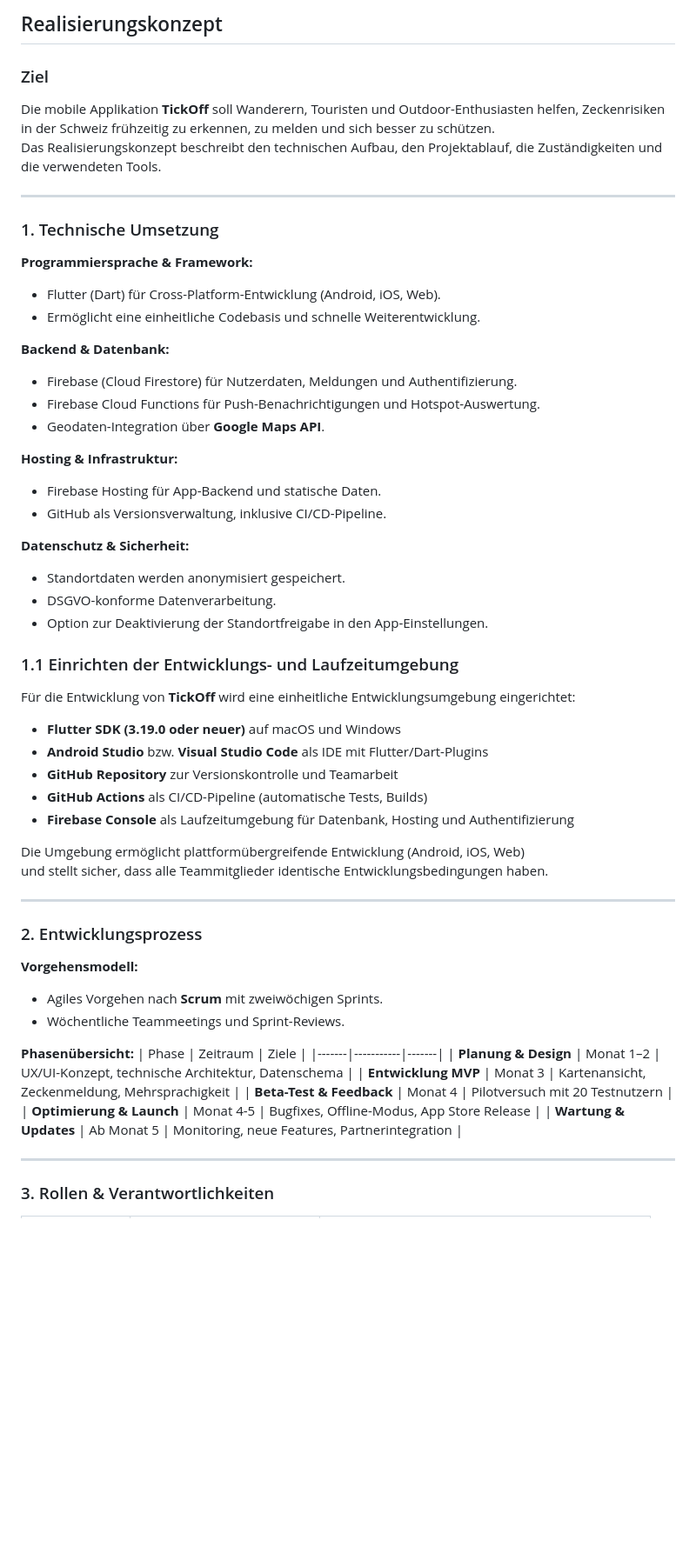
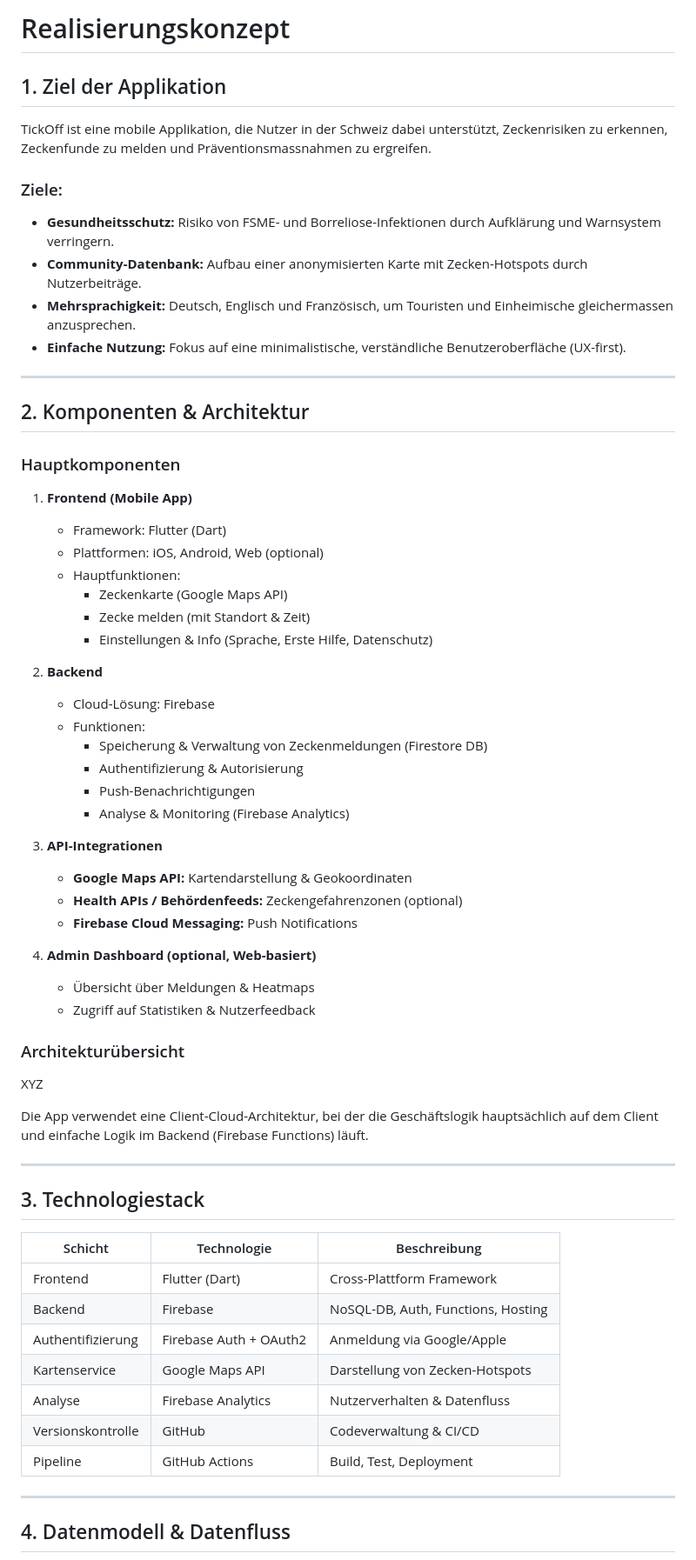
Before and after one commit to DeadEndshadow/Tickoff, a Markdown page: doc/Realisierungskonzepts.md, the part around the change printed below. Shown: that part at 87% size. Rendered like a GitHub page; blank space fills up the shorter version.

```diff
--- a/doc/Realisierungskonzepts.md
+++ b/doc/Realisierungskonzepts.md
@@ -1,61 +1,65 @@
-## Realisierungskonzept
+# Realisierungskonzept
 
-### Ziel
-Die mobile Applikation **TickOff** soll Wanderern, Touristen und Outdoor-Enthusiasten helfen, Zeckenrisiken in der Schweiz frühzeitig zu erkennen, zu melden und sich besser zu schützen.
-Das Realisierungskonzept beschreibt den technischen Aufbau, den Projektablauf, die Zuständigkeiten und die verwendeten Tools.
+## 1. Ziel der Applikation
+TickOff ist eine mobile Applikation, die Nutzer in der Schweiz dabei unterstützt, Zeckenrisiken zu erkennen, Zeckenfunde zu melden und Präventionsmassnahmen zu ergreifen.
+
+### Ziele:
+- **Gesundheitsschutz:** Risiko von FSME- und Borreliose-Infektionen durch Aufklärung und Warnsystem verringern.
+- **Community-Datenbank:** Aufbau einer anonymisierten Karte mit Zecken-Hotspots durch Nutzerbeiträge.
+- **Mehrsprachigkeit:** Deutsch, Englisch und Französisch, um Touristen und Einheimische gleichermassen anzusprechen.
+- **Einfache Nutzung:** Fokus auf eine minimalistische, verständliche Benutzeroberfläche (UX-first).
 
 ---
 
-### 1. Technische Umsetzung
+## 2. Komponenten & Architektur
 
-**Programmiersprache & Framework:**
-- Flutter (Dart) für Cross-Platform-Entwicklung (Android, iOS, Web).
-- Ermöglicht eine einheitliche Codebasis und schnelle Weiterentwicklung.
+### Hauptkomponenten
+1. **Frontend (Mobile App)**
+   - Framework: Flutter (Dart)
+   - Plattformen: iOS, Android, Web (optional)
+   - Hauptfunktionen:
+     - Zeckenkarte (Google Maps API)
+     - Zecke melden (mit Standort & Zeit)
+     - Einstellungen & Info (Sprache, Erste Hilfe, Datenschutz)
 
-**Backend & Datenbank:**
-- Firebase (Cloud Firestore) für Nutzerdaten, Meldungen und Authentifizierung.
-- Firebase Cloud Functions für Push-Benachrichtigungen und Hotspot-Auswertung.
-- Geodaten-Integration über **Google Maps API**.
+2. **Backend**
+   - Cloud-Lösung: Firebase
+   - Funktionen:
+     - Speicherung & Verwaltung von Zeckenmeldungen (Firestore DB)
+     - Authentifizierung & Autorisierung
+     - Push-Benachrichtigungen
+     - Analyse & Monitoring (Firebase Analytics)
 
-**Hosting & Infrastruktur:**
-- Firebase Hosting für App-Backend und statische Daten.
-- GitHub als Versionsverwaltung, inklusive CI/CD-Pipeline.
+3. **API-Integrationen**
+   - **Google Maps API:** Kartendarstellung & Geokoordinaten
+   - **Health APIs / Behördenfeeds:** Zeckengefahrenzonen (optional)
+   - **Firebase Cloud Messaging:** Push Notifications
 
-**Datenschutz & Sicherheit:**
-- Standortdaten werden anonymisiert gespeichert.
-- DSGVO-konforme Datenverarbeitung.
-- Option zur Deaktivierung der Standortfreigabe in den App-Einstellungen.
+4. **Admin Dashboard (optional, Web-basiert)**
+   - Übersicht über Meldungen & Heatmaps
+   - Zugriff auf Statistiken & Nutzerfeedback
 
-### 1.1 Einrichten der Entwicklungs- und Laufzeitumgebung
+### Architekturübersicht
 
-Für die Entwicklung von **TickOff** wird eine einheitliche Entwicklungsumgebung eingerichtet:
-- **Flutter SDK (3.19.0 oder neuer)** auf macOS und Windows
-- **Android Studio** bzw. **Visual Studio Code** als IDE mit Flutter/Dart-Plugins
-- **GitHub Repository** zur Versionskontrolle und Teamarbeit
-- **GitHub Actions** als CI/CD-Pipeline (automatische Tests, Builds)
-- **Firebase Console** als Laufzeitumgebung für Datenbank, Hosting und Authentifizierung
+XYZ
 
-Die Umgebung ermöglicht plattformübergreifende Entwicklung (Android, iOS, Web)
-und stellt sicher, dass alle Teammitglieder identische Entwicklungsbedingungen haben.
+Die App verwendet eine Client-Cloud-Architektur, bei der die Geschäftslogik hauptsächlich auf dem Client und einfache Logik im Backend (Firebase Functions) läuft.
 
 ---
 
-### 2. Entwicklungsprozess
+## 3. Technologiestack
 
-**Vorgehensmodell:**
-- Agiles Vorgehen nach **Scrum** mit zweiwöchigen Sprints.
-- Wöchentliche Teammeetings und Sprint-Reviews.
-
-**Phasenübersicht:**
-| Phase | Zeitraum | Ziele |
-|-------|-----------|-------|
-| **Planung & Design** | Monat 1–2 | UX/UI-Konzept, technische Architektur, Datenschema |
-| **Entwicklung MVP** | Monat 3 | Kartenansicht, Zeckenmeldung, Mehrsprachigkeit |
-| **Beta-Test & Feedback** | Monat 4 | Pilotversuch mit 20 Testnutzern |
-| **Optimierung & Launch** | Monat 4-5 | Bugfixes, Offline-Modus, App Store Release |
-| **Wartung & Updates** | Ab Monat 5 | Monitoring, neue Features, Partnerintegration |
+| Schicht | Technologie | Beschreibung |
+|----------|--------------|---------------|
+| Frontend | Flutter (Dart) | Cross-Plattform Framework |
+| Backend | Firebase | NoSQL-DB, Auth, Functions, Hosting |
+| Authentifizierung | Firebase Auth + OAuth2 | Anmeldung via Google/Apple |
+| Kartenservice | Google Maps API | Darstellung von Zecken-Hotspots |
+| Analyse | Firebase Analytics | Nutzerverhalten & Datenfluss |
+| Versionskontrolle | GitHub | Codeverwaltung & CI/CD |
+| Pipeline | GitHub Actions | Build, Test, Deployment |
 
 ---
 
-### 3. Rollen & Verantwortlichkeiten
+## 4. Datenmodell & Datenfluss
 
```
Also changed, not shown: other parts of doc/Realisierungskonzepts.md (+107 -39 lines).
